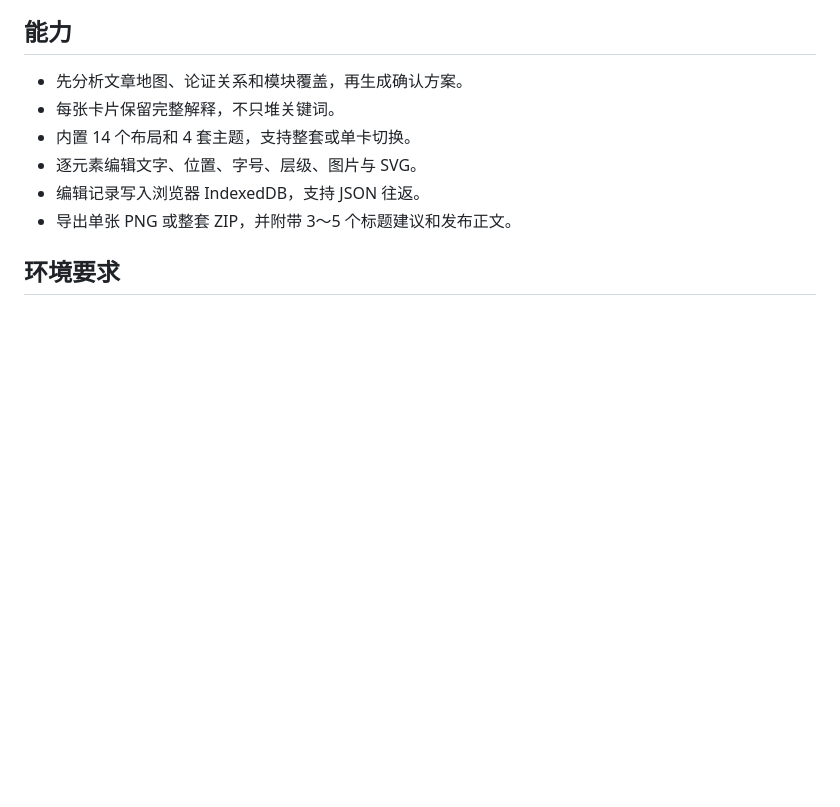
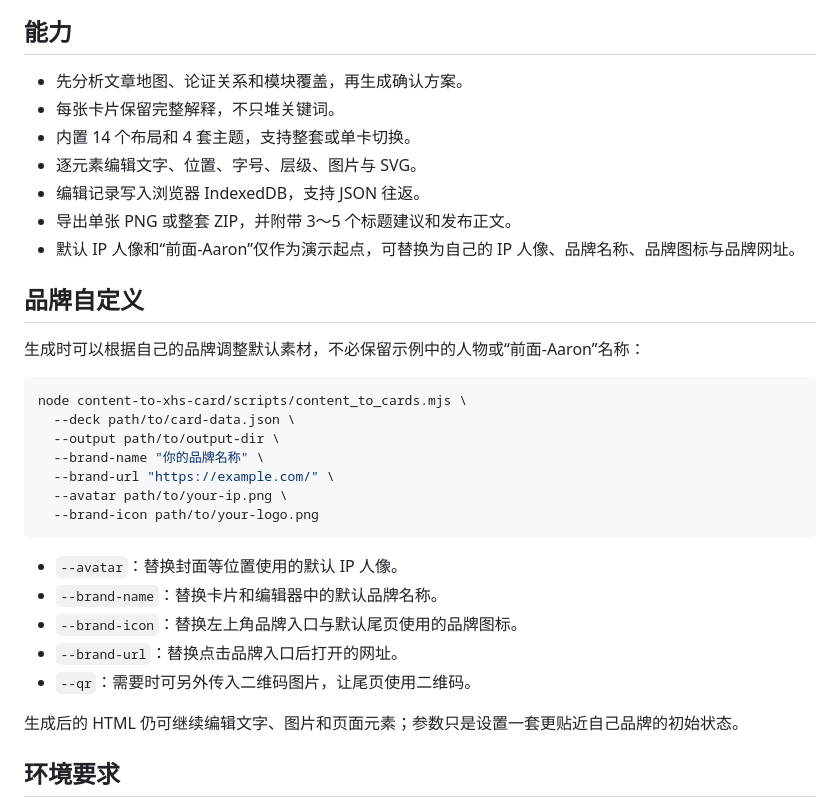
Before and after one commit to learningcodeaaron/content-to-xhs-card, a Markdown page: README.md, the part around the change. GitHub-like rendering; blank space fills up the shorter version.

Commit message:
docs: explain brand customization

````diff
--- a/README.md
+++ b/README.md
@@ -18,6 +18,29 @@
 - 逐元素编辑文字、位置、字号、层级、图片与 SVG。
 - 编辑记录写入浏览器 IndexedDB，支持 JSON 往返。
 - 导出单张 PNG 或整套 ZIP，并附带 3～5 个标题建议和发布正文。
+- 默认 IP 人像和“前面-Aaron”仅作为演示起点，可替换为自己的 IP 人像、品牌名称、品牌图标与品牌网址。
+
+## 品牌自定义
+
+生成时可以根据自己的品牌调整默认素材，不必保留示例中的人物或“前面-Aaron”名称：
+
+```bash
+node content-to-xhs-card/scripts/content_to_cards.mjs \
+  --deck path/to/card-data.json \
+  --output path/to/output-dir \
+  --brand-name "你的品牌名称" \
+  --brand-url "https://example.com/" \
+  --avatar path/to/your-ip.png \
+  --brand-icon path/to/your-logo.png
+```
+
+- `--avatar`：替换封面等位置使用的默认 IP 人像。
+- `--brand-name`：替换卡片和编辑器中的默认品牌名称。
+- `--brand-icon`：替换左上角品牌入口与默认尾页使用的品牌图标。
+- `--brand-url`：替换点击品牌入口后打开的网址。
+- `--qr`：需要时可另外传入二维码图片，让尾页使用二维码。
+
+生成后的 HTML 仍可继续编辑文字、图片和页面元素；参数只是设置一套更贴近自己品牌的初始状态。
 
 ## 环境要求
 
````
